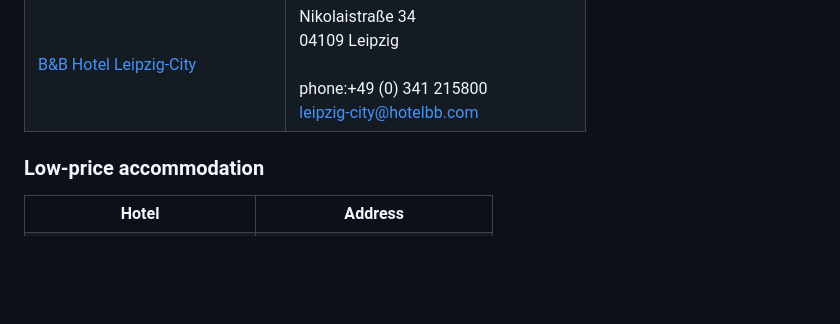
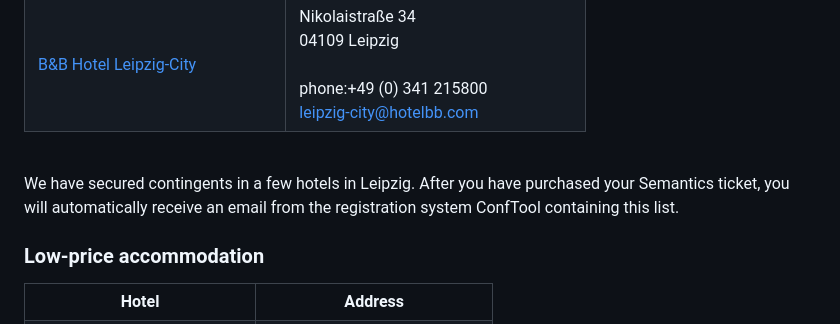
Before and after one commit to SEMANTiCS-org/semantics-org.github.io, a Markdown page: content/venue.md, the part around the change. Rendered like a GitHub page; blank space fills up the shorter version.

Commit message:
venue edit

```diff
--- a/content/venue.md
+++ b/content/venue.md
@@ -74,6 +74,8 @@ For the conference, 8 different rooms with state-of-the-art conference technolog
     <!--<td></td>-->
   </tr>
 </table>
+<br>
+We have secured contingents in a few hotels in Leipzig. After you have purchased your Semantics ticket, you will automatically receive an email from the registration system ConfTool containing this list.
 
 ### Low-price accommodation
 
```
